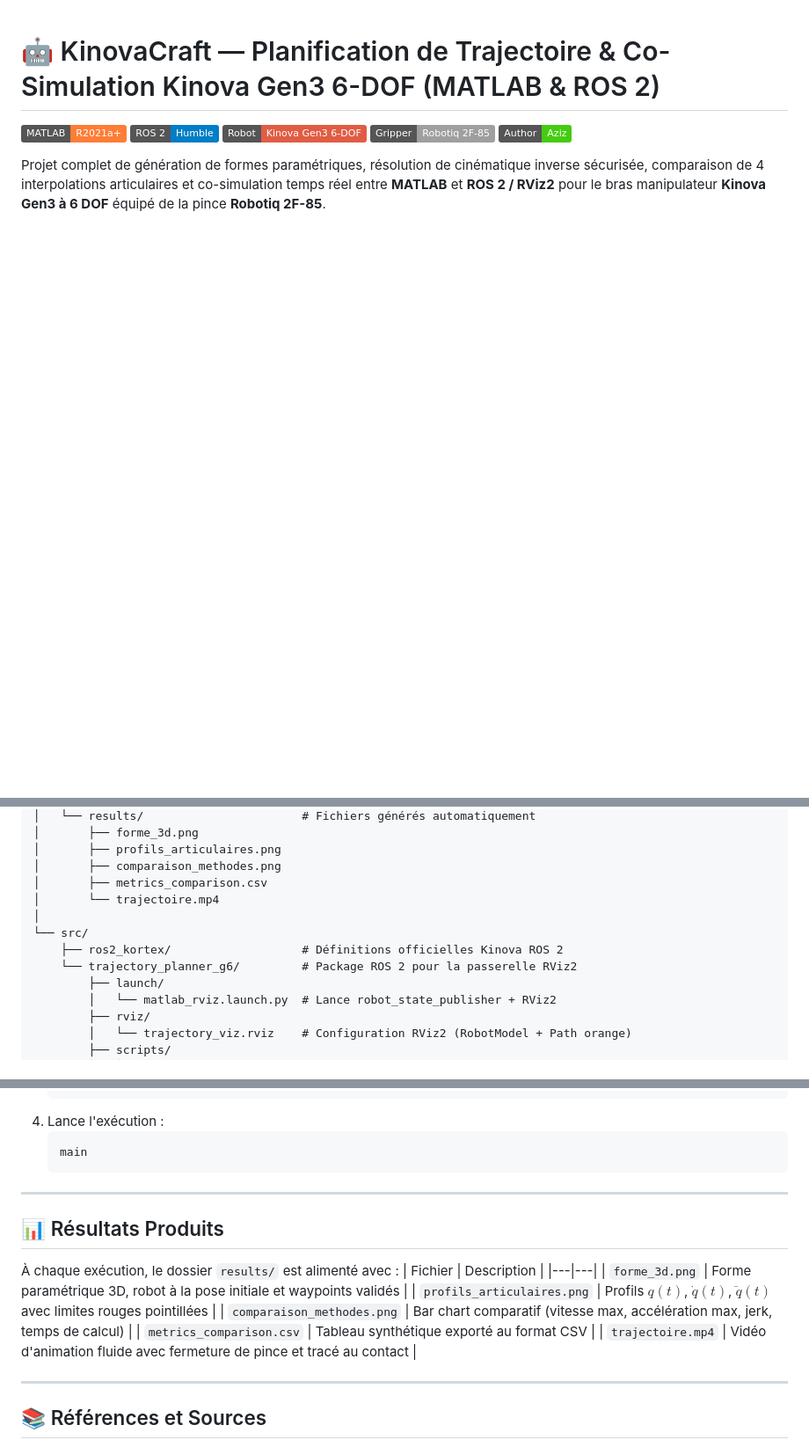
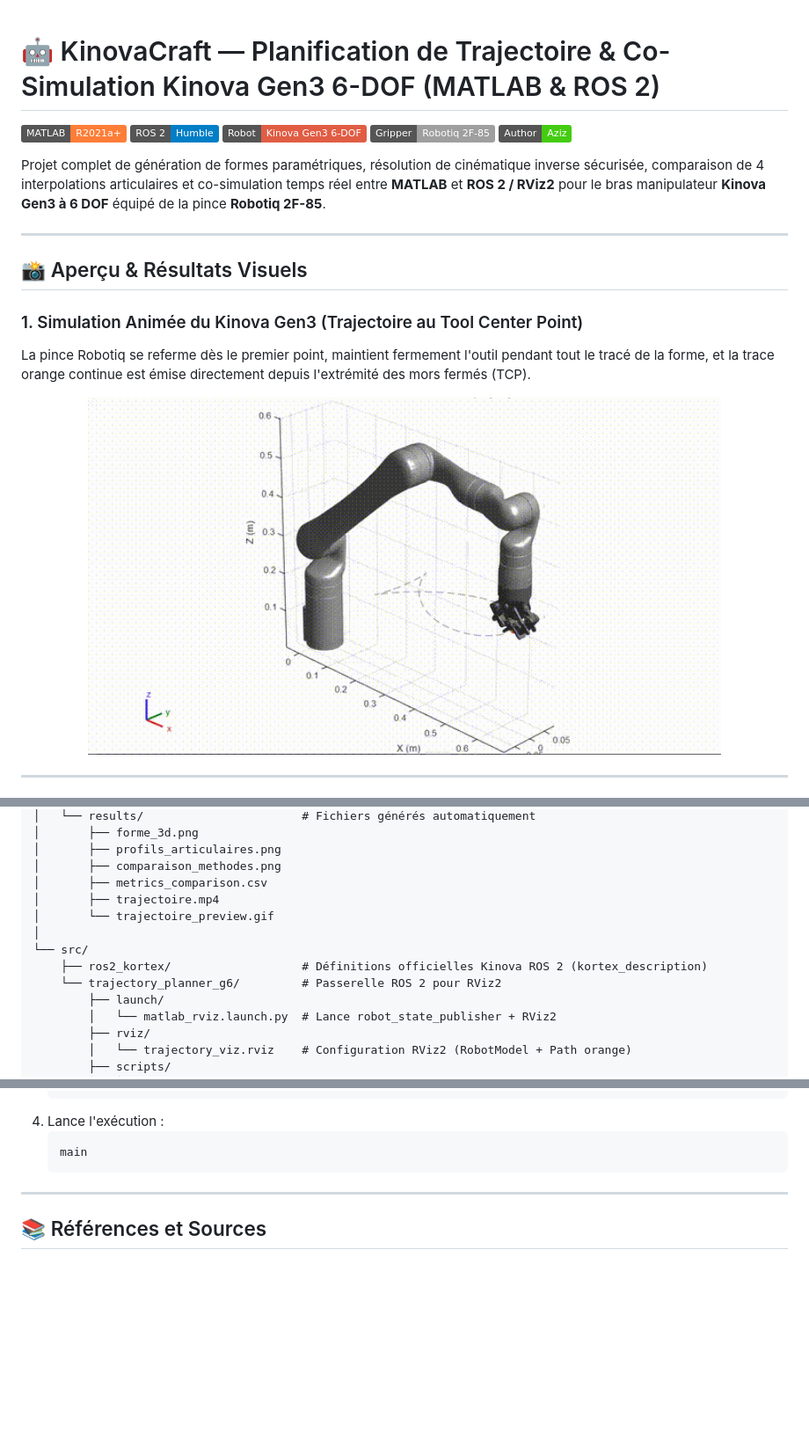
Before and after one commit to aziziguidre/KinovaCraft, a Markdown page: README.md, 3 parts joined by grey strips. Shown at 88% size. Rendered like a GitHub page; pictures changed too: kinova_trajectory_matlab/results/trajectoire_preview.gif (added); badges without logos; blank space fills up the shorter version.

Commit message:
docs: enrich README with animated gif, 3D shapes, and benchmark results

```diff
--- a/README.md
+++ b/README.md
@@ -7,3 +7,17 @@
 ![Author](https://img.shields.io/badge/Author-Aziz-brightgreen.svg)
 
 Projet complet de génération de formes paramétriques, résolution de cinématique inverse sécurisée, comparaison de 4 interpolations articulaires et co-simulation temps réel entre **MATLAB** et **ROS 2 / RViz2** pour le bras manipulateur **Kinova Gen3 à 6 DOF** équipé de la pince **Robotiq 2F-85**.
+
+---
+
+## 📸 Aperçu & Résultats Visuels
+
+### 1. Simulation Animée du Kinova Gen3 (Trajectoire au Tool Center Point)
+La pince Robotiq se referme dès le premier point, maintient fermement l'outil pendant tout le tracé de la forme, et la trace orange continue est émise directement depuis l'extrémité des mors fermés (TCP).
+
+<p align="center">
+  <img src="kinova_trajectory_matlab/results/trajectoire_preview.gif" alt="Simulation Animée Kinova Gen3" width="720"/>
+</p>
+
+---
+
@@ -61,11 +111,12 @@ KinovaCraft/
 │       ├── profils_articulaires.png
 │       ├── comparaison_methodes.png
 │       ├── metrics_comparison.csv
-│       └── trajectoire.mp4
+│       ├── trajectoire.mp4
+│       └── trajectoire_preview.gif
 │
 └── src/
-    ├── ros2_kortex/                   # Définitions officielles Kinova ROS 2
-    └── trajectory_planner_g6/         # Package ROS 2 pour la passerelle RViz2
+    ├── ros2_kortex/                   # Définitions officielles Kinova ROS 2 (kortex_description)
+    └── trajectory_planner_g6/         # Passerelle ROS 2 pour RViz2
         ├── launch/
         │   └── matlab_rviz.launch.py  # Lance robot_state_publisher + RViz2
         ├── rviz/
@@ -135,19 +186,6 @@ ros2 launch trajectory_planner_g6 matlab_rviz.launch.py
 
 ---
 
-## 📊 Résultats Produits
-
-À chaque exécution, le dossier `results/` est alimenté avec :
-| Fichier | Description |
-|---|---|
-| `forme_3d.png` | Forme paramétrique 3D, robot à la pose initiale et waypoints validés |
-| `profils_articulaires.png` | Profils $q(t)$, $\dot{q}(t)$, $\ddot{q}(t)$ avec limites rouges pointillées |
-| `comparaison_methodes.png` | Bar chart comparatif (vitesse max, accélération max, jerk, temps de calcul) |
-| `metrics_comparison.csv` | Tableau synthétique exporté au format CSV |
-| `trajectoire.mp4` | Vidéo d'animation fluide avec fermeture de pince et tracé au contact |
-
----
-
 ## 📚 Références et Sources
 
 - **Kinova Robotics** : [ros2_kortex (GitHub)](https://github.com/Kinovarobotics/ros2_kortex) pour le modèle URDF officiel du Gen3 6-DOF.
```
Also changed, not shown: other parts of README.md (+37 -1 lines), kinova_trajectory_matlab/README.md (+55 -17 lines).
